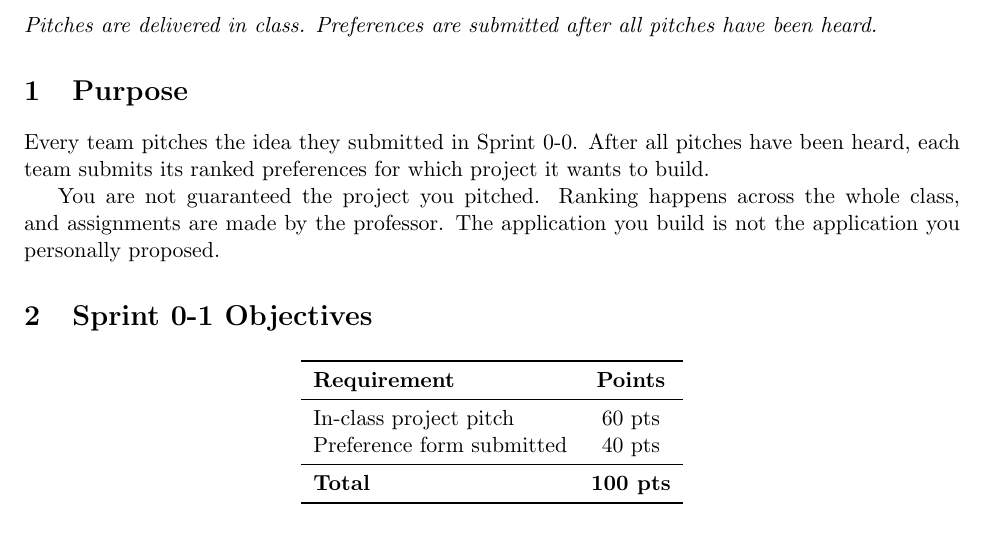
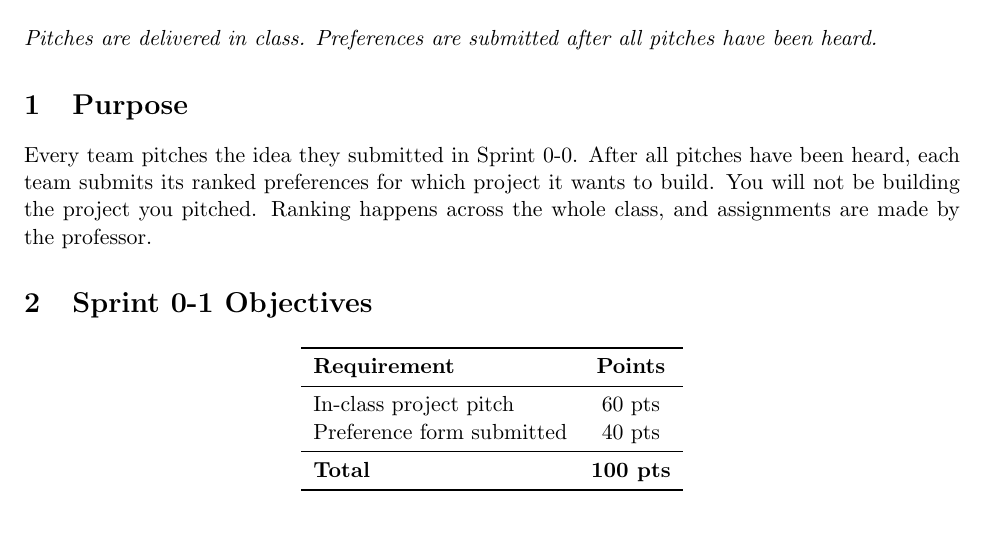
Before and after one commit to tghastings/cs4300andcs5300, a LaTeX document (Sprints/sprint0-1.tex): part of page 1 of 2, cut so that both start at the same text. Compiled offline with pdfLaTeX.

Commit message:
Updated instructions for 0-1

```diff
--- a/Sprints/sprint0-1.tex
+++ b/Sprints/sprint0-1.tex
@@ -28,9 +28,7 @@
 
 \section{Purpose}
 
-Every team pitches the idea they submitted in Sprint 0-0. After all pitches have been heard, each team submits its ranked preferences for which project it wants to build.
-
-You are not guaranteed the project you pitched. Ranking happens across the whole class, and assignments are made by the professor. The application you build is not the application you personally proposed.
+Every team pitches the idea they submitted in Sprint 0-0. After all pitches have been heard, each team submits its ranked preferences for which project it wants to build. You will not be building the project you pitched. Ranking happens across the whole class, and assignments are made by the professor.
 
 \section{Sprint 0-1 Objectives}
 
```
